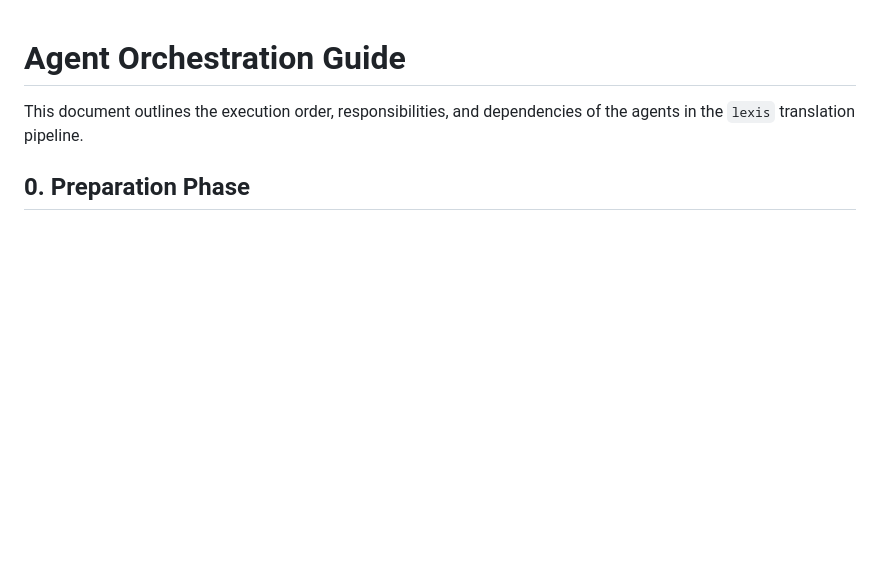
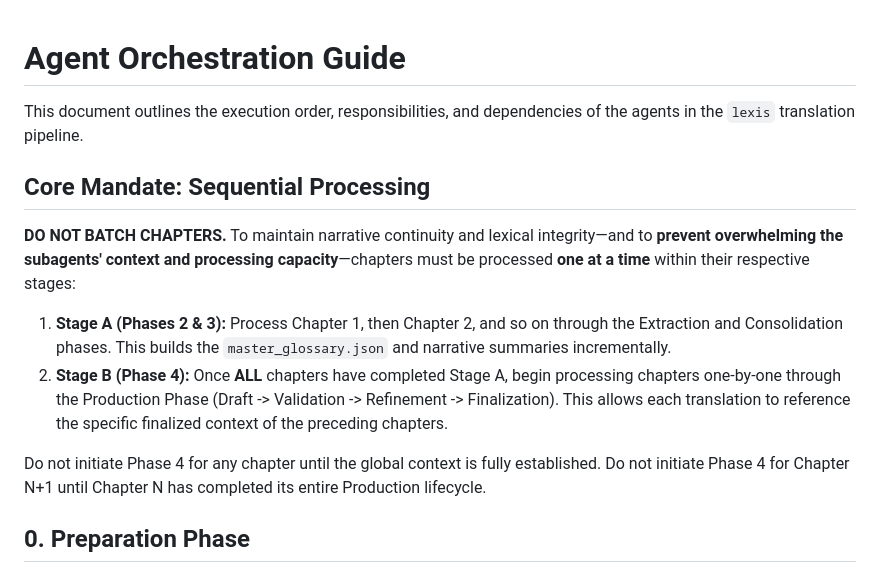
Before and after one commit to vrwarp/lexis, a Markdown page: AGENTS.md, the part around the change. GitHub-like rendering; blank space fills up the shorter version.

Commit message:
add anti-batching instruction

```diff
--- a/AGENTS.md
+++ b/AGENTS.md
@@ -1,6 +1,14 @@
 # Agent Orchestration Guide
 
 This document outlines the execution order, responsibilities, and dependencies of the agents in the `lexis` translation pipeline.
+
+## Core Mandate: Sequential Processing
+**DO NOT BATCH CHAPTERS.** To maintain narrative continuity and lexical integrity—and to **prevent overwhelming the subagents' context and processing capacity**—chapters must be processed **one at a time** within their respective stages:
+
+1.  **Stage A (Phases 2 & 3):** Process Chapter 1, then Chapter 2, and so on through the Extraction and Consolidation phases. This builds the `master_glossary.json` and narrative summaries incrementally.
+2.  **Stage B (Phase 4):** Once **ALL** chapters have completed Stage A, begin processing chapters one-by-one through the Production Phase (Draft -> Validation -> Refinement -> Finalization). This allows each translation to reference the specific finalized context of the preceding chapters.
+
+Do not initiate Phase 4 for any chapter until the global context is fully established. Do not initiate Phase 4 for Chapter N+1 until Chapter N has completed its entire Production lifecycle.
 
 ## 0. Preparation Phase
 1.  **Ebook Disbinder (`ebook-disbinder`)**
```
